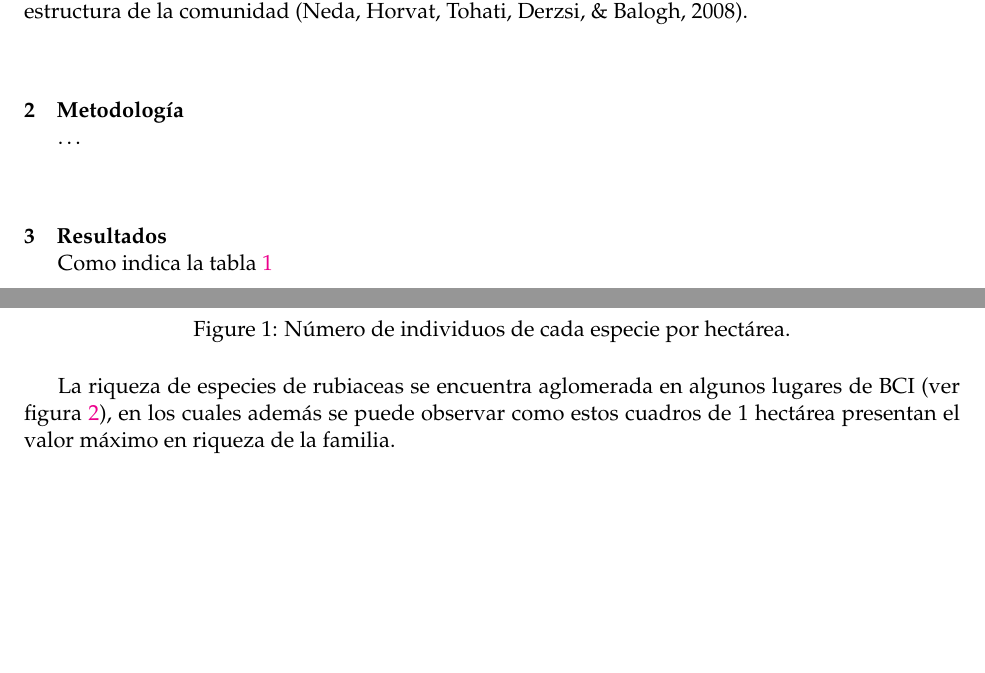
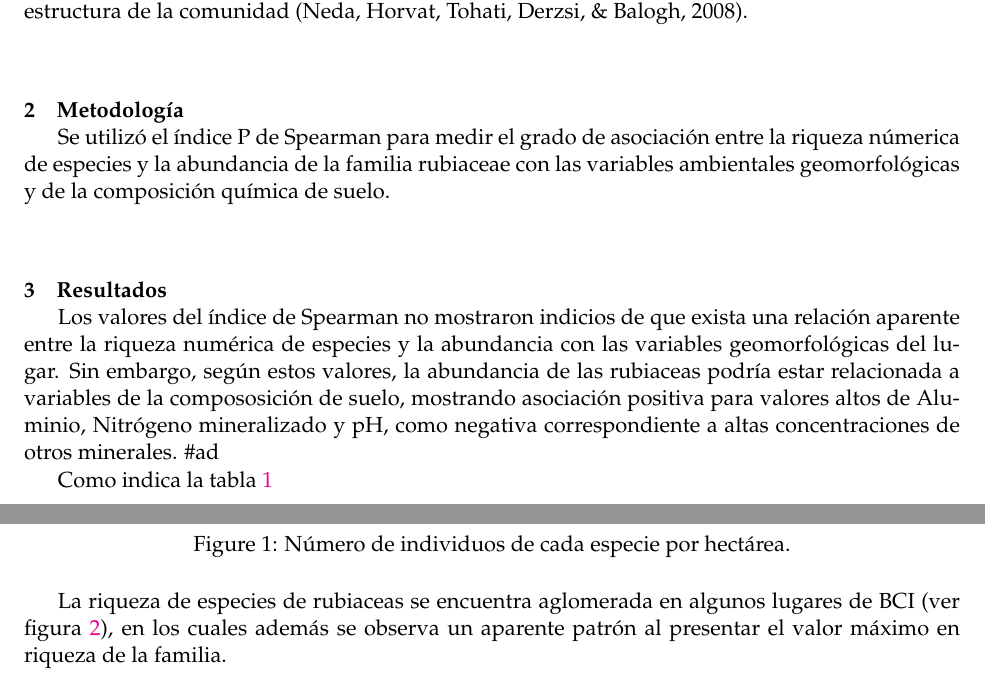
Before and after one commit to biogeografia-202101/unidad-0-asignacion-99-mi-manuscrito-jamj95, a LaTeX paper (manuscrito.tex): two parts of pages 2 and 3 of 6, joined at a grey line, cut so that both start at the same text, the shorter picture padded with empty space. Compiled offline with pdfLaTeX.

```diff
--- a/manuscrito.tex
+++ b/manuscrito.tex
@@ -239,9 +239,21 @@
 
 \section{Metodología}\label{metodologuxeda}
 
-\ldots
+Se utilizó el índice P de Spearman para medir el grado de asociación
+entre la riqueza númerica de especies y la abundancia de la familia
+rubiaceae con las variables ambientales geomorfológicas y de la
+composición química de suelo.
 
 \section{Resultados}\label{resultados}
+
+Los valores del índice de Spearman no mostraron indicios de que exista
+una relación aparente entre la riqueza numérica de especies y la
+abundancia con las variables geomorfológicas del lugar. Sin embargo,
+según estos valores, la abundancia de las rubiaceas podría estar
+relacionada a variables de la compososición de suelo, mostrando
+asociación positiva para valores altos de Aluminio, Nitrógeno
+mineralizado y pH, como negativa correspondiente a altas concentraciones
+de otros minerales. \#ad
 
 Como indica la tabla \ref{tab:abun_sp}
 
@@ -298,8 +310,8 @@
 
 La riqueza de especies de rubiaceas se encuentra aglomerada en algunos
 lugares de BCI (ver figura \ref{fig:mapa_cuadros_riq}), en los cuales
-además se puede observar como estos cuadros de 1 hectárea presentan el
-valor máximo en riqueza de la familia.
+además se observa un aparente patrón al presentar el valor máximo en
+riqueza de la familia.
 
 \begin{figure}
 \centering
```
Also changed, not shown: manuscrito.pdf, manuscrito_files/figure-latex/unnamed-chunk-3-1.pdf, 1 other file.
